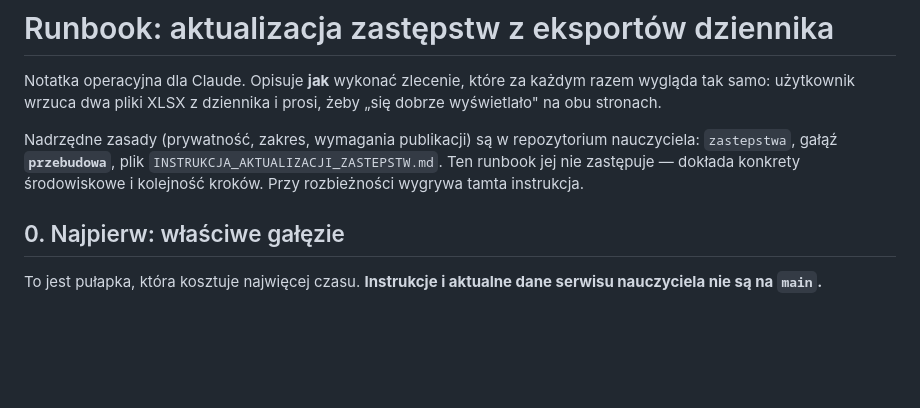
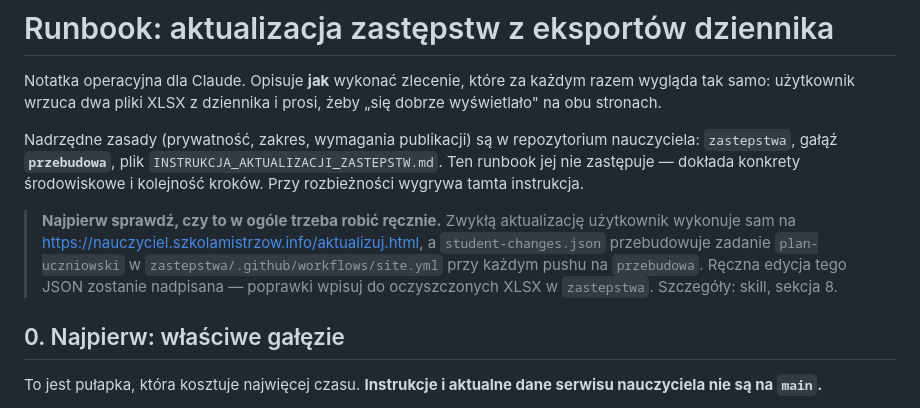
Before and after one commit to adeodatus11/plan-4-maja-2026, a Markdown page: AKTUALIZACJA_ZASTEPSTW.md, the part around the change. GitHub-like rendering; blank space fills up the shorter version.

Commit message:
Skill i runbook: automatyczna aktualizacja przez stronę i zadanie plan-uczniowski
Co-Authored-By: Claude Opus 5.5 <noreply@anthropic.com>
Claude-Session: https://claude.ai/code/session_01PZStkgQc8MNG2spuAQPErL

```diff
--- a/AKTUALIZACJA_ZASTEPSTW.md
+++ b/AKTUALIZACJA_ZASTEPSTW.md
@@ -9,6 +9,13 @@ nauczyciela: `zastepstwa`, gałąź **`przebudowa`**, plik
 `INSTRUKCJA_AKTUALIZACJI_ZASTEPSTW.md`. Ten runbook jej nie zastępuje — dokłada
 konkrety środowiskowe i kolejność kroków. Przy rozbieżności wygrywa tamta
 instrukcja.
+
+> **Najpierw sprawdź, czy to w ogóle trzeba robić ręcznie.** Zwykłą aktualizację
+> użytkownik wykonuje sam na https://nauczyciel.szkolamistrzow.info/aktualizuj.html,
+> a `student-changes.json` przebudowuje zadanie `plan-uczniowski` w
+> `zastepstwa/.github/workflows/site.yml` przy każdym pushu na `przebudowa`.
+> Ręczna edycja tego JSON zostanie nadpisana — poprawki wpisuj do oczyszczonych
+> XLSX w `zastepstwa`. Szczegóły: skill, sekcja 8.
 
 ## 0. Najpierw: właściwe gałęzie
 
```
Also changed, not shown: 1 other file.
